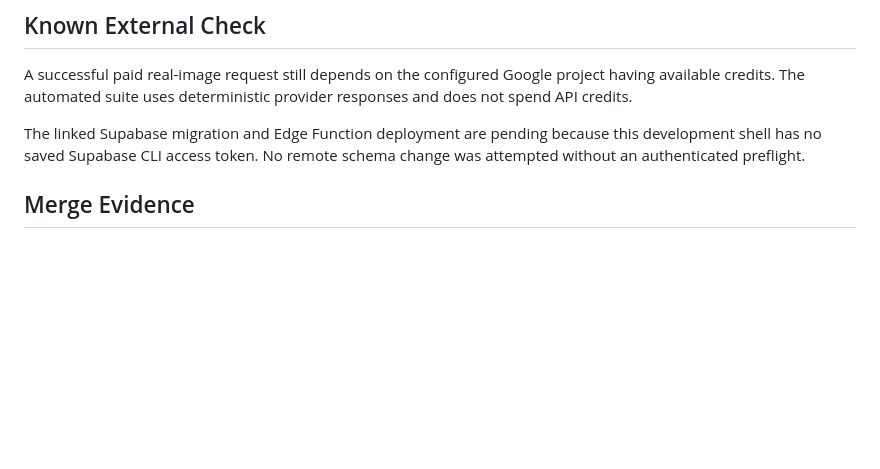
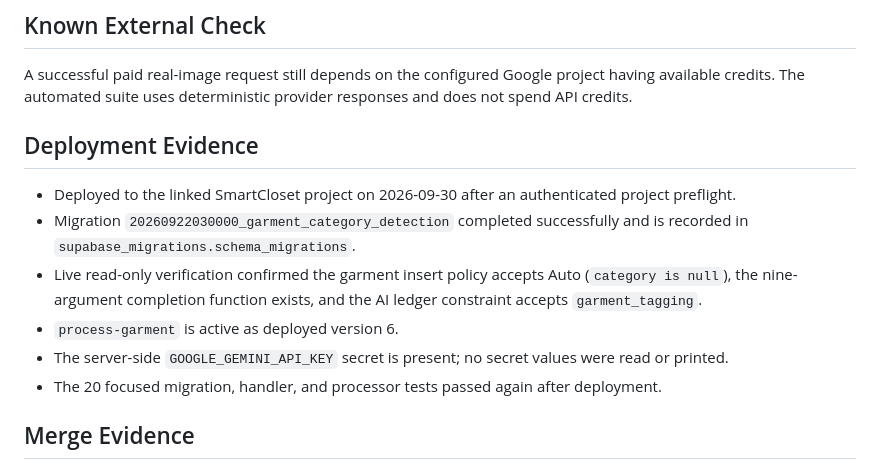
Before and after one commit to blbacelar/smart-closet-v2, a Markdown page: docs/tdd-evidence/garment-category-detection.md, the part around the change. Rendered like a GitHub page; blank space fills up the shorter version.

Commit message:
docs: record garment category deployment

```diff
--- a/docs/tdd-evidence/garment-category-detection.md
+++ b/docs/tdd-evidence/garment-category-detection.md
@@ -60,7 +60,14 @@ Result: the migration applied cleanly, database lint reported no findings, and a
 
 A successful paid real-image request still depends on the configured Google project having available credits. The automated suite uses deterministic provider responses and does not spend API credits.
 
-The linked Supabase migration and Edge Function deployment are pending because this development shell has no saved Supabase CLI access token. No remote schema change was attempted without an authenticated preflight.
+## Deployment Evidence
+
+- Deployed to the linked SmartCloset project on 2026-09-30 after an authenticated project preflight.
+- Migration `20260922030000_garment_category_detection` completed successfully and is recorded in `supabase_migrations.schema_migrations`.
+- Live read-only verification confirmed the garment insert policy accepts Auto (`category is null`), the nine-argument completion function exists, and the AI ledger constraint accepts `garment_tagging`.
+- `process-garment` is active as deployed version 6.
+- The server-side `GOOGLE_GEMINI_API_KEY` secret is present; no secret values were read or printed.
+- The 20 focused migration, handler, and processor tests passed again after deployment.
 
 ## Merge Evidence
 
```
Also changed, not shown: docs/ONBOARDING.md (+1 -2 lines), docs/tdd-evidence/garment-batch-capture.md (+1 -1 lines).
